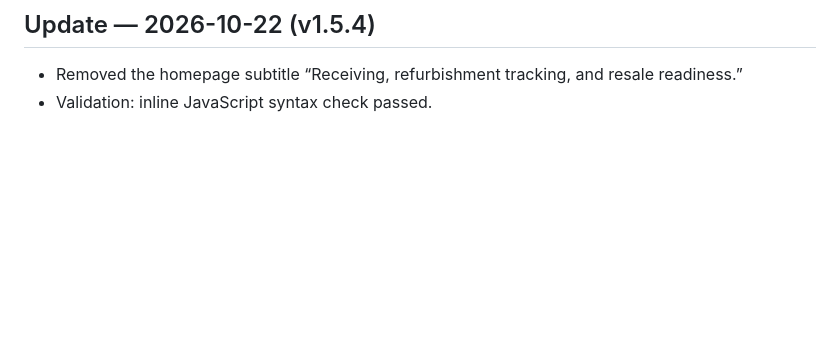
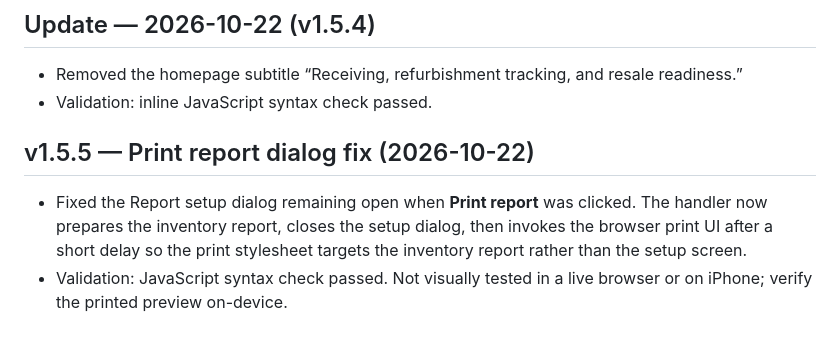
Before and after one commit to BobbyT416/BLS-Printer-Inventory, a Markdown page: HANDOFF.md, the part around the change. Rendered like a GitHub page; blank space fills up the shorter version.

Commit message:
Document v1.5.5 report printing fix

```diff
--- a/HANDOFF.md
+++ b/HANDOFF.md
@@ -144,3 +144,8 @@ Fields include Barcode, Serial Number, Asset Tag, Date Received, Type, Model, Pa
 ## Update — 2026-10-22 (v1.5.4)
 - Removed the homepage subtitle “Receiving, refurbishment tracking, and resale readiness.”
 - Validation: inline JavaScript syntax check passed.
+
+
+## v1.5.5 — Print report dialog fix (2026-10-22)
+- Fixed the Report setup dialog remaining open when **Print report** was clicked. The handler now prepares the inventory report, closes the setup dialog, then invokes the browser print UI after a short delay so the print stylesheet targets the inventory report rather than the setup screen.
+- Validation: JavaScript syntax check passed. Not visually tested in a live browser or on iPhone; verify the printed preview on-device.
```
